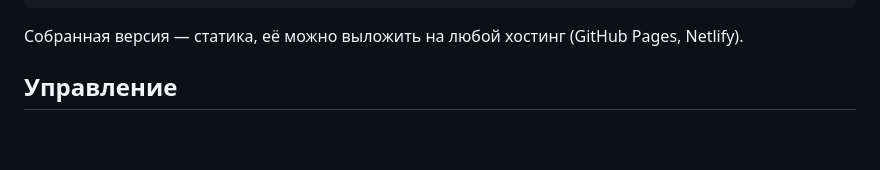
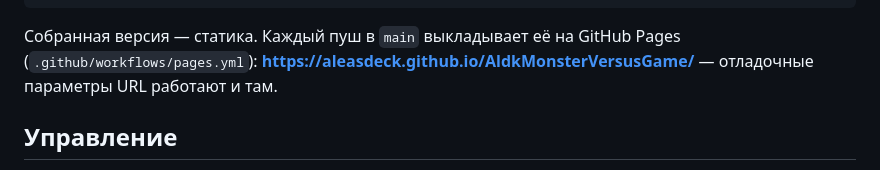
Before and after one commit to aleasdeck/AldkMonsterVersusGame, a Markdown page: README.md, the part around the change. Rendered like a GitHub page; blank space fills up the shorter version.

Commit message:
docs: link the GitHub Pages build in README
Co-Authored-By: Claude Fable 5.1 <noreply@anthropic.com>
Claude-Session: https://claude.ai/code/session_01JbX1Zckipy4KdJFcYxCGdy

````diff
--- a/README.md
+++ b/README.md
@@ -16,7 +16,7 @@ npm run build      # typecheck + сборка в dist/
 npm run preview    # посмотреть собранную версию
 ```
 
-Собранная версия — статика, её можно выложить на любой хостинг (GitHub Pages, Netlify).
+Собранная версия — статика. Каждый пуш в `main` выкладывает её на GitHub Pages (`.github/workflows/pages.yml`): **https://aleasdeck.github.io/AldkMonsterVersusGame/** — отладочные параметры URL работают и там.
 
 ## Управление
 
````
